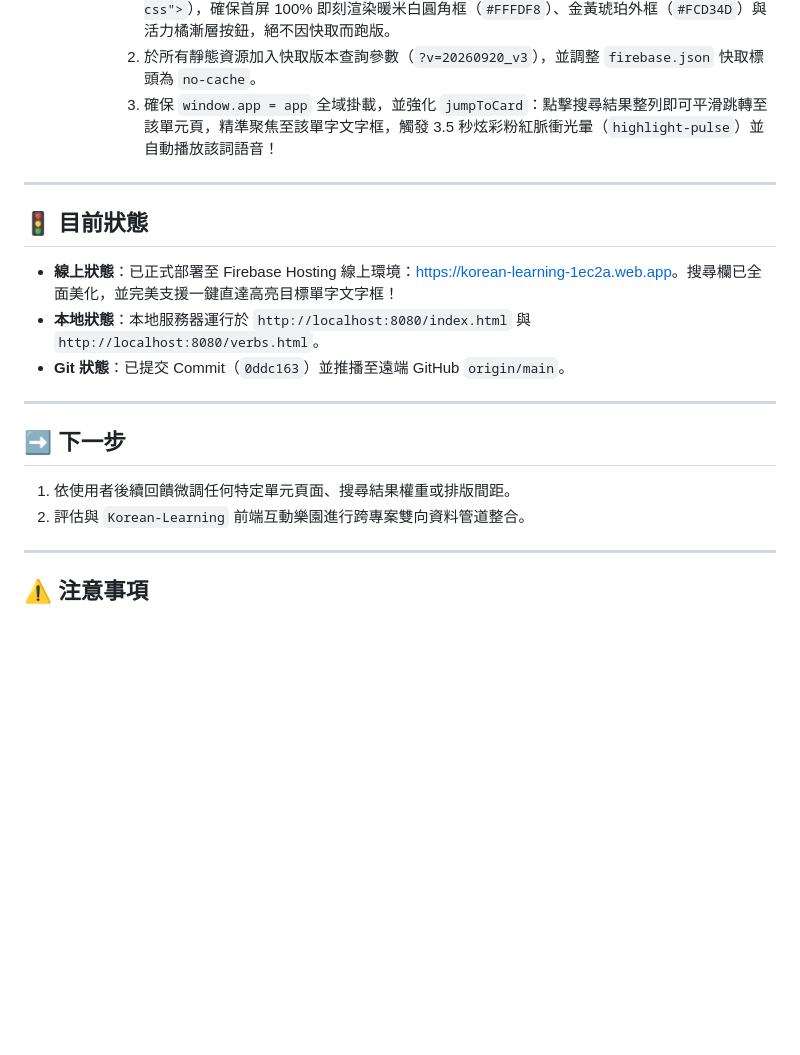
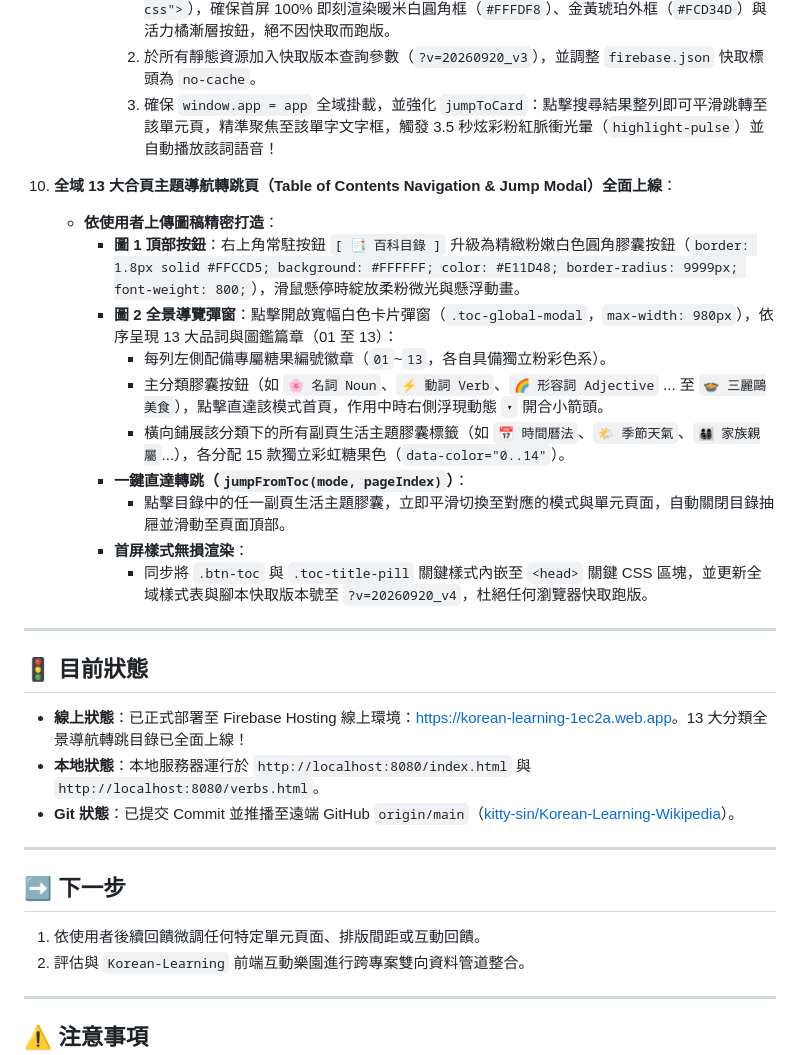
Before and after one commit to kitty-sin/Korean-Learning-Wikipedia, a Markdown page: handoff.md, the part around one of its changes. GitHub-like rendering; blank space fills up the shorter version.

Commit message:
docs: update handoff.md with 13-category global TOC navigation details

```diff
--- a/handoff.md
+++ b/handoff.md
@@ -121,19 +121,31 @@
        2. 於所有靜態資源加入快取版本查詢參數（`?v=20260920_v3`），並調整 `firebase.json` 快取標頭為 `no-cache`。
        3. 確保 `window.app = app` 全域掛載，並強化 `jumpToCard`：點擊搜尋結果整列即可平滑跳轉至該單元頁，精準聚焦至該單字文字框，觸發 3.5 秒炫彩粉紅脈衝光暈（`highlight-pulse`）並自動播放該詞語音！
 
+10. **全域 13 大合頁主題導航轉跳頁（Table of Contents Navigation & Jump Modal）全面上線**：
+    - **依使用者上傳圖稿精密打造**：
+      - **圖 1 頂部按鈕**：右上角常駐按鈕 `[ 📑 百科目錄 ]` 升級為精緻粉嫩白色圓角膠囊按鈕（`border: 1.8px solid #FFCCD5; background: #FFFFFF; color: #E11D48; border-radius: 9999px; font-weight: 800;`），滑鼠懸停時綻放柔粉微光與懸浮動畫。
+      - **圖 2 全景導覽彈窗**：點擊開啟寬幅白色卡片彈窗（`.toc-global-modal`，`max-width: 980px`），依序呈現 13 大品詞與圖鑑篇章（01 至 13）：
+        - 每列左側配備專屬糖果編號徽章（`01`~`13`，各自具備獨立粉彩色系）。
+        - 主分類膠囊按鈕（如 `🌸 名詞 Noun`、`⚡ 動詞 Verb`、`🌈 形容詞 Adjective` ... 至 `🍲 三麗鷗美食`），點擊直達該模式首頁，作用中時右側浮現動態 `▾` 開合小箭頭。
+        - 橫向鋪展該分類下的所有副頁生活主題膠囊標籤（如 `📅 時間曆法`、`🌤️ 季節天氣`、`👨‍👩‍👧‍👦 家族親屬`...），各分配 15 款獨立彩虹糖果色（`data-color="0..14"`）。
+      - **一鍵直達轉跳（`jumpFromToc(mode, pageIndex)`）**：
+        - 點擊目錄中的任一副頁生活主題膠囊，立即平滑切換至對應的模式與單元頁面，自動關閉目錄抽屜並滑動至頁面頂部。
+      - **首屏樣式無損渲染**：
+        - 同步將 `.btn-toc` 與 `.toc-title-pill` 關鍵樣式內嵌至 `<head>` 關鍵 CSS 區塊，並更新全域樣式表與腳本快取版本號至 `?v=20260920_v4`，杜絕任何瀏覽器快取跑版。
+
 ---
 
 ## 🚦 目前狀態
 
-- **線上狀態**：已正式部署至 Firebase Hosting 線上環境：[https://korean-learning-1ec2a.web.app](https://korean-learning-1ec2a.web.app)。搜尋欄已全面美化，並完美支援一鍵直達高亮目標單字文字框！
+- **線上狀態**：已正式部署至 Firebase Hosting 線上環境：[https://korean-learning-1ec2a.web.app](https://korean-learning-1ec2a.web.app)。13 大分類全景導航轉跳目錄已全面上線！
 - **本地狀態**：本地服務器運行於 `http://localhost:8080/index.html` 與 `http://localhost:8080/verbs.html`。
-- **Git 狀態**：已提交 Commit（`0ddc163`）並推播至遠端 GitHub `origin/main`。
+- **Git 狀態**：已提交 Commit 並推播至遠端 GitHub `origin/main`（[kitty-sin/Korean-Learning-Wikipedia](https://github.com/kitty-sin/Korean-Learning-Wikipedia)）。
 
 ---
 
 ## ➡️ 下一步
 
-1. 依使用者後續回饋微調任何特定單元頁面、搜尋結果權重或排版間距。
+1. 依使用者後續回饋微調任何特定單元頁面、排版間距或互動回饋。
 2. 評估與 `Korean-Learning` 前端互動樂園進行跨專案雙向資料管道整合。
 
 ---
```
Also changed, not shown: other parts of handoff.md (+1 -1 lines).
